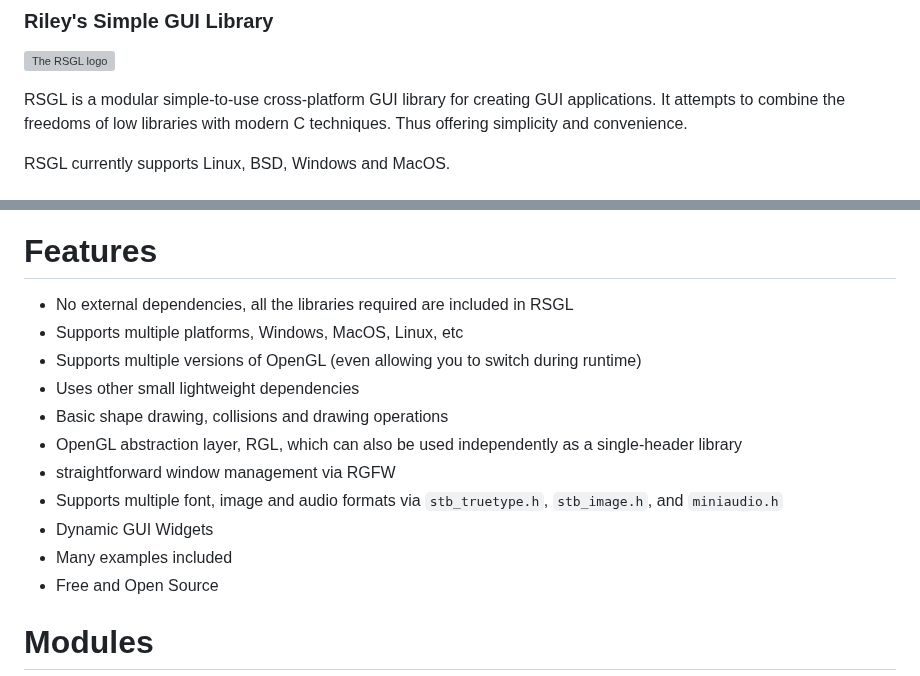
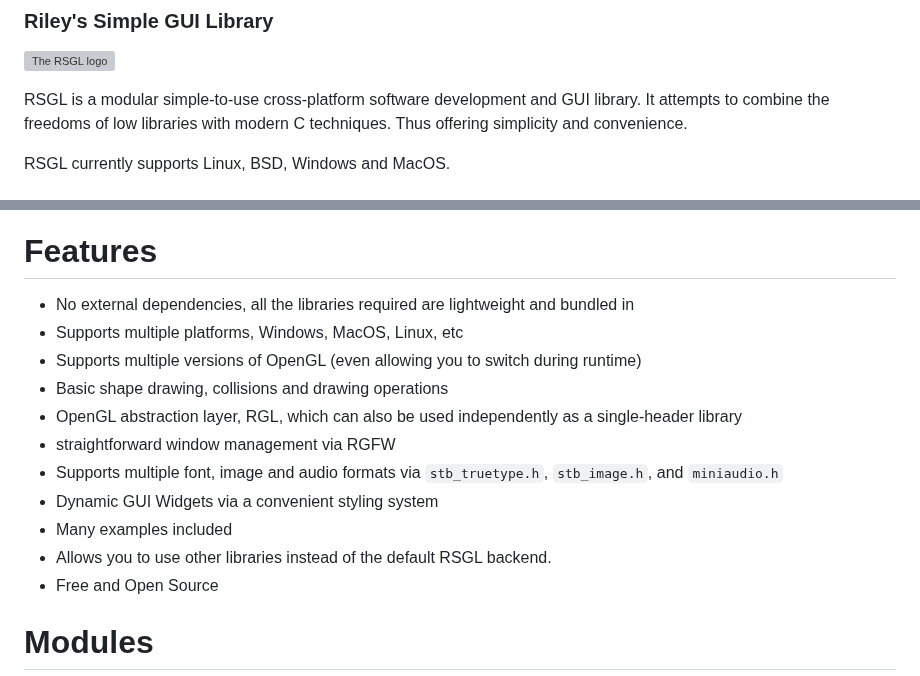
Before and after one commit to ColleagueRiley/RSGL, a Markdown page: README.md, 2 parts joined by grey strips. Rendered like a GitHub page; grey boxes are pictures that could not be loaded.

```diff
--- a/README.md
+++ b/README.md
@@ -2,7 +2,7 @@
 ### Riley's Simple GUI Library
 ![The RSGL logo](https://github.com/ColleagueRiley/RSGL/blob/main/RSGL_logo.png?raw=true)
 
-RSGL is a modular simple-to-use cross-platform GUI library for creating GUI applications. It attempts to combine the freedoms of low libraries with modern C techniques. Thus offering simplicity and convenience.
+RSGL is a modular simple-to-use cross-platform software development and GUI library. It attempts to combine the freedoms of low libraries with modern C techniques. Thus offering simplicity and convenience.
 
 RSGL currently supports Linux, BSD, Windows and MacOS.
 
@@ -13,15 +13,15 @@ RSGL currently supports Linux, BSD, Windows and MacOS.
 
 # Features
-- No external dependencies, all the libraries required are included in RSGL
+- No external dependencies, all the libraries required are lightweight and bundled in
 - Supports multiple platforms, Windows, MacOS, Linux, etc
 - Supports multiple versions of OpenGL (even allowing you to switch during runtime)
-- Uses other small lightweight dependencies
 - Basic shape drawing, collisions and drawing operations
 - OpenGL abstraction layer, RGL, which can also be used independently as a single-header library
 - straightforward window management via RGFW
 - Supports multiple font, image and audio formats via `stb_truetype.h`, `stb_image.h`, and `miniaudio.h`
-- Dynamic GUI Widgets
+- Dynamic GUI Widgets via a convenient styling system
 - Many examples included
+- Allows you to use other libraries instead of the default RSGL backend.
 - Free and Open Source
 
 # Modules
```
Also changed, not shown: other parts of README.md (+5 -5 lines).
